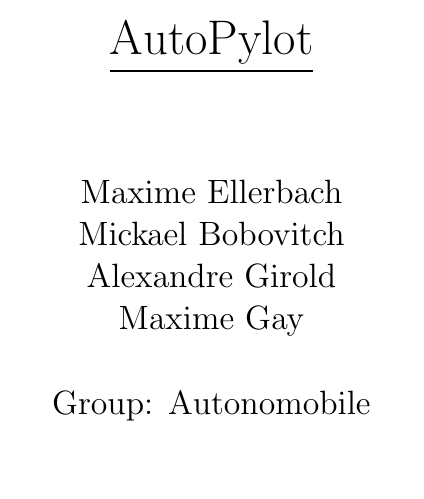
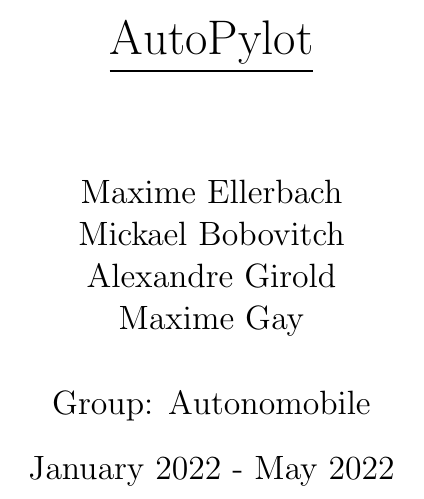
Before and after one commit to Autonomobile/AutoPylot, a LaTeX document (project-specifications/project-specifications.tex): part of page 1 of 9, cut so that both start at the same text. Compiled offline with pdfLaTeX.

Commit message:
Update project-specifications.tex

```diff
--- a/project-specifications/project-specifications.tex
+++ b/project-specifications/project-specifications.tex
@@ -16,7 +16,7 @@
 
 %title
 \title{\underline{AutoPylot}}
-\date{}
+\date{January 2022 - May 2022}
 
 \author{%
     \\
```
